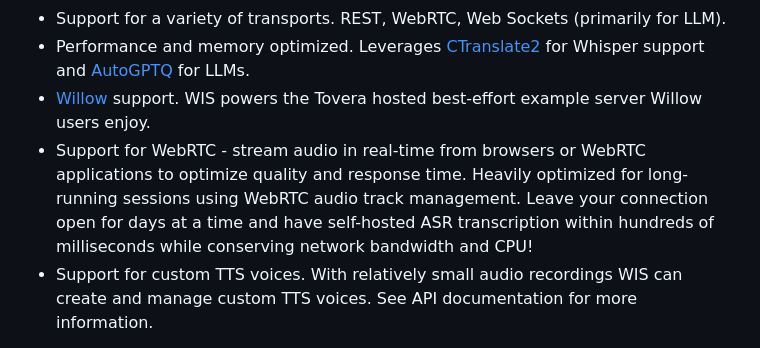
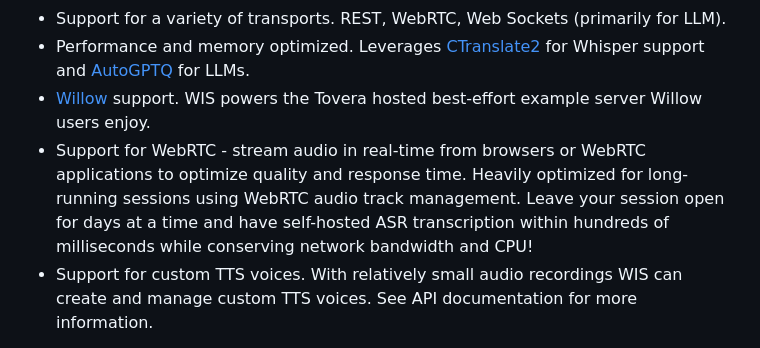
Before and after one commit to toverainc/willow-inference-server, a Markdown page: README.md, the part around the change. Rendered like a GitHub page.

```diff
--- a/README.md
+++ b/README.md
@@ -10,7 +10,7 @@
 - Support for a variety of transports. REST, WebRTC, Web Sockets (primarily for LLM).
 - Performance and memory optimized. Leverages [CTranslate2](https://github.com/OpenNMT/CTranslate2) for Whisper support and [AutoGPTQ](https://github.com/PanQiWei/AutoGPTQ) for LLMs.
 - [Willow](https://github.com/toverainc/willow) support. WIS powers the Tovera hosted best-effort example server Willow users enjoy.
-- Support for WebRTC - stream audio in real-time from browsers or WebRTC applications to optimize quality and response time. Heavily optimized for long-running sessions using WebRTC audio track management. Leave your connection open for days at a time and have self-hosted ASR transcription within hundreds of milliseconds while conserving network bandwidth and CPU!
+- Support for WebRTC - stream audio in real-time from browsers or WebRTC applications to optimize quality and response time. Heavily optimized for long-running sessions using WebRTC audio track management. Leave your session open for days at a time and have self-hosted ASR transcription within hundreds of milliseconds while conserving network bandwidth and CPU!
 - Support for custom TTS voices. With relatively small audio recordings WIS can create and manage custom TTS voices. See API documentation for more information.
 
 With the goal of enabling democratization of this functionality WIS will detect available CUDA VRAM, compute platform support, etc and optimize and/or disable functionality automatically (currently in order - ASR, TTS, LLM). For all supported Whisper models (large-v2, medium, and base) loaded simultaneously current minimum supported hardware is GTX 1060 3GB (6GB for ASR and TTS). User applications across all supported transports are able to programatically select and configure Whisper models and parameters (model size, beam, language detection/translation, etc) and TTS voices on a per-request basis depending on the needs of the application to balance speed/quality.
```
